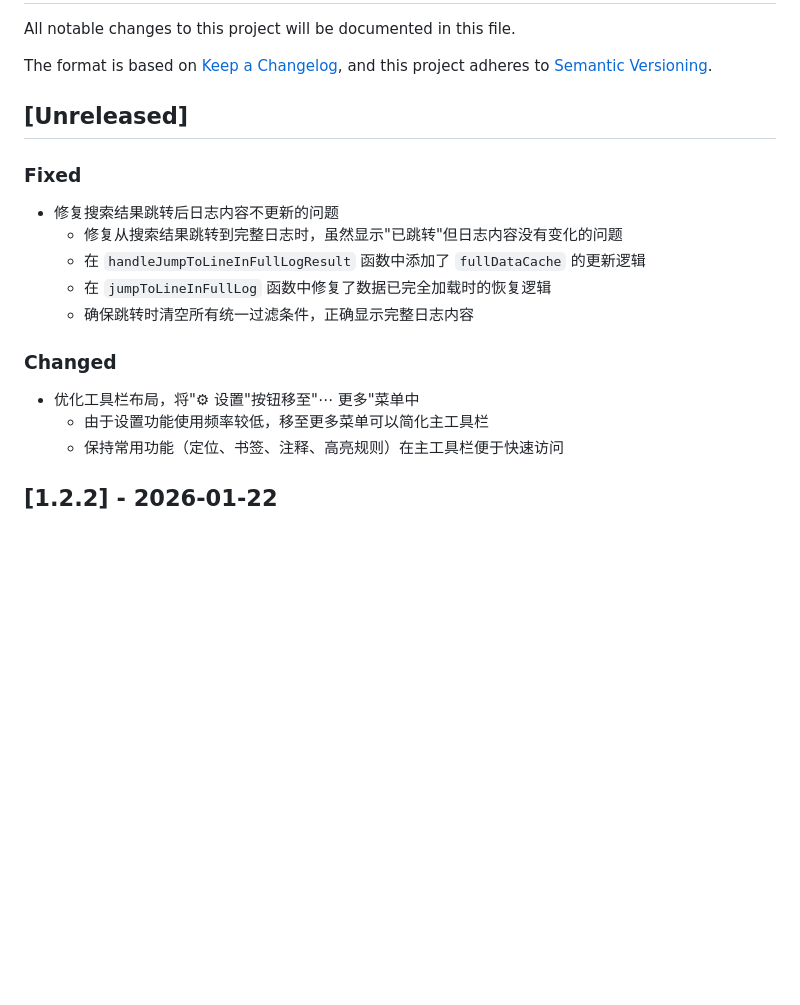
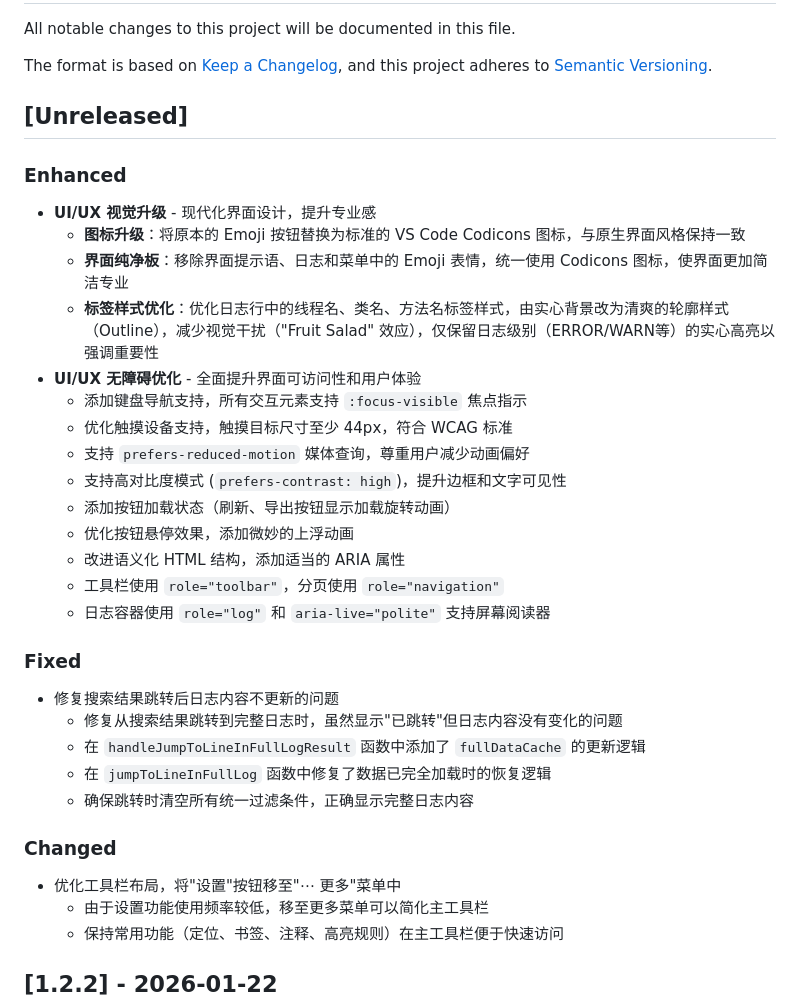
Before and after one commit to uwakeme/large_log_check, a Markdown page: CHANGELOG.md, the part around one of its changes. Rendered like a GitHub page; blank space fills up the shorter version.

```diff
--- a/CHANGELOG.md
+++ b/CHANGELOG.md
@@ -7,6 +7,22 @@ and this project adheres to [Semantic Versioning](https://semver.org/spec/v2.0.0
 
 ## [Unreleased]
 
+### Enhanced
+- **UI/UX 视觉升级** - 现代化界面设计，提升专业感
+  - **图标升级**：将原本的 Emoji 按钮替换为标准的 VS Code Codicons 图标，与原生界面风格保持一致
+  - **界面纯净板**：移除界面提示语、日志和菜单中的 Emoji 表情，统一使用 Codicons 图标，使界面更加简洁专业
+  - **标签样式优化**：优化日志行中的线程名、类名、方法名标签样式，由实心背景改为清爽的轮廓样式（Outline），减少视觉干扰（"Fruit Salad" 效应），仅保留日志级别（ERROR/WARN等）的实心高亮以强调重要性
+- **UI/UX 无障碍优化** - 全面提升界面可访问性和用户体验
+  - 添加键盘导航支持，所有交互元素支持 `:focus-visible` 焦点指示
+  - 优化触摸设备支持，触摸目标尺寸至少 44px，符合 WCAG 标准
+  - 支持 `prefers-reduced-motion` 媒体查询，尊重用户减少动画偏好
+  - 支持高对比度模式 (`prefers-contrast: high`)，提升边框和文字可见性
+  - 添加按钮加载状态（刷新、导出按钮显示加载旋转动画）
+  - 优化按钮悬停效果，添加微妙的上浮动画
+  - 改进语义化 HTML 结构，添加适当的 ARIA 属性
+  - 工具栏使用 `role="toolbar"`，分页使用 `role="navigation"`
+  - 日志容器使用 `role="log"` 和 `aria-live="polite"` 支持屏幕阅读器
+
 ### Fixed
 - 修复搜索结果跳转后日志内容不更新的问题
   - 修复从搜索结果跳转到完整日志时，虽然显示"已跳转"但日志内容没有变化的问题
@@ -15,7 +31,7 @@ and this project adheres to [Semantic Versioning](https://semver.org/spec/v2.0.0
   - 确保跳转时清空所有统一过滤条件，正确显示完整日志内容
 
 ### Changed
-- 优化工具栏布局，将"⚙ 设置"按钮移至"⋯ 更多"菜单中
+- 优化工具栏布局，将"设置"按钮移至"⋯ 更多"菜单中
   - 由于设置功能使用频率较低，移至更多菜单可以简化主工具栏
   - 保持常用功能（定位、书签、注释、高亮规则）在主工具栏便于快速访问
 
```
Also changed, not shown: other parts of CHANGELOG.md (+2 -2 lines), AGENTS.md (added, +293 -0 lines), README.md (+47 -47 lines), images/ScreenShot_2026-01-27_110906_471.png (added), 6 other files.
